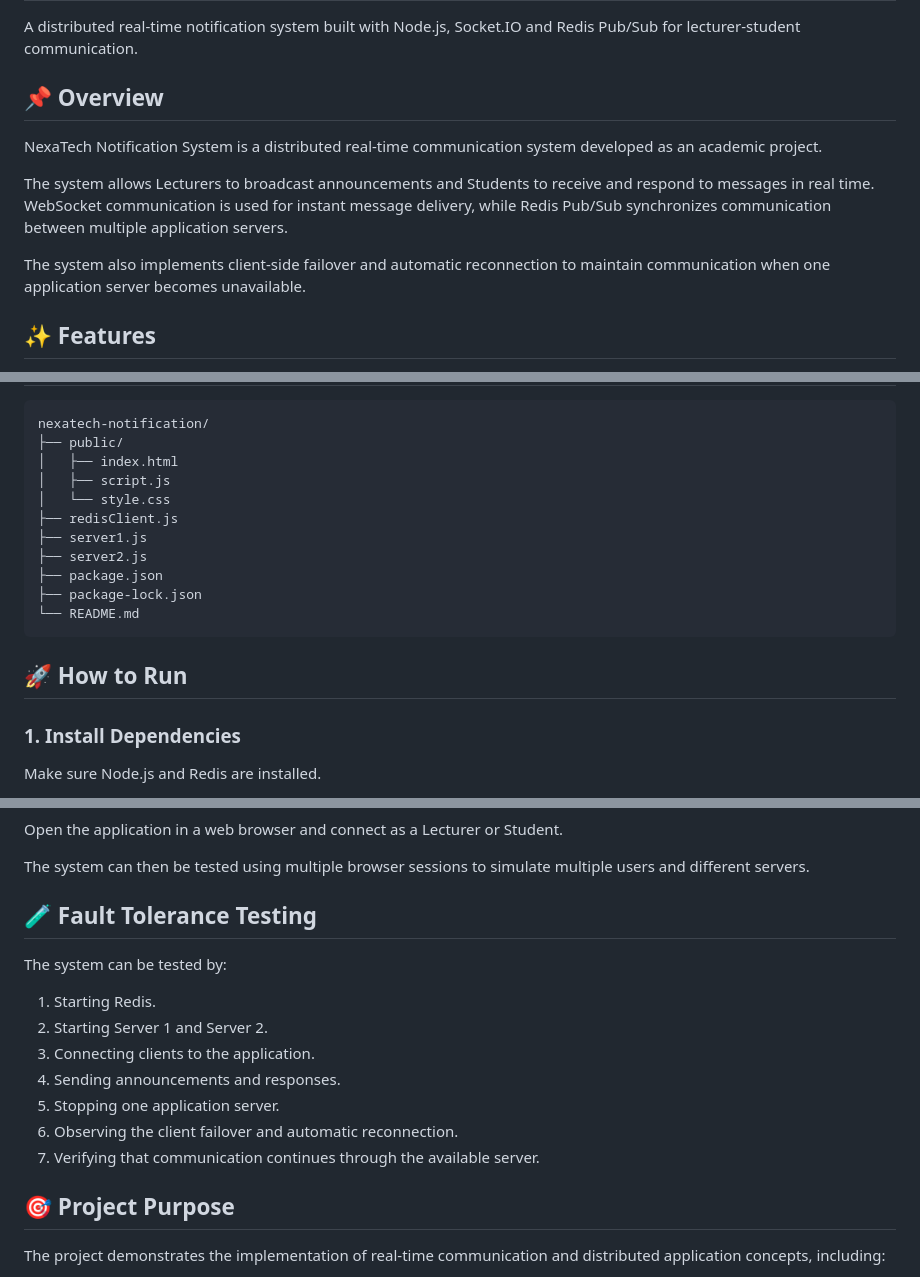
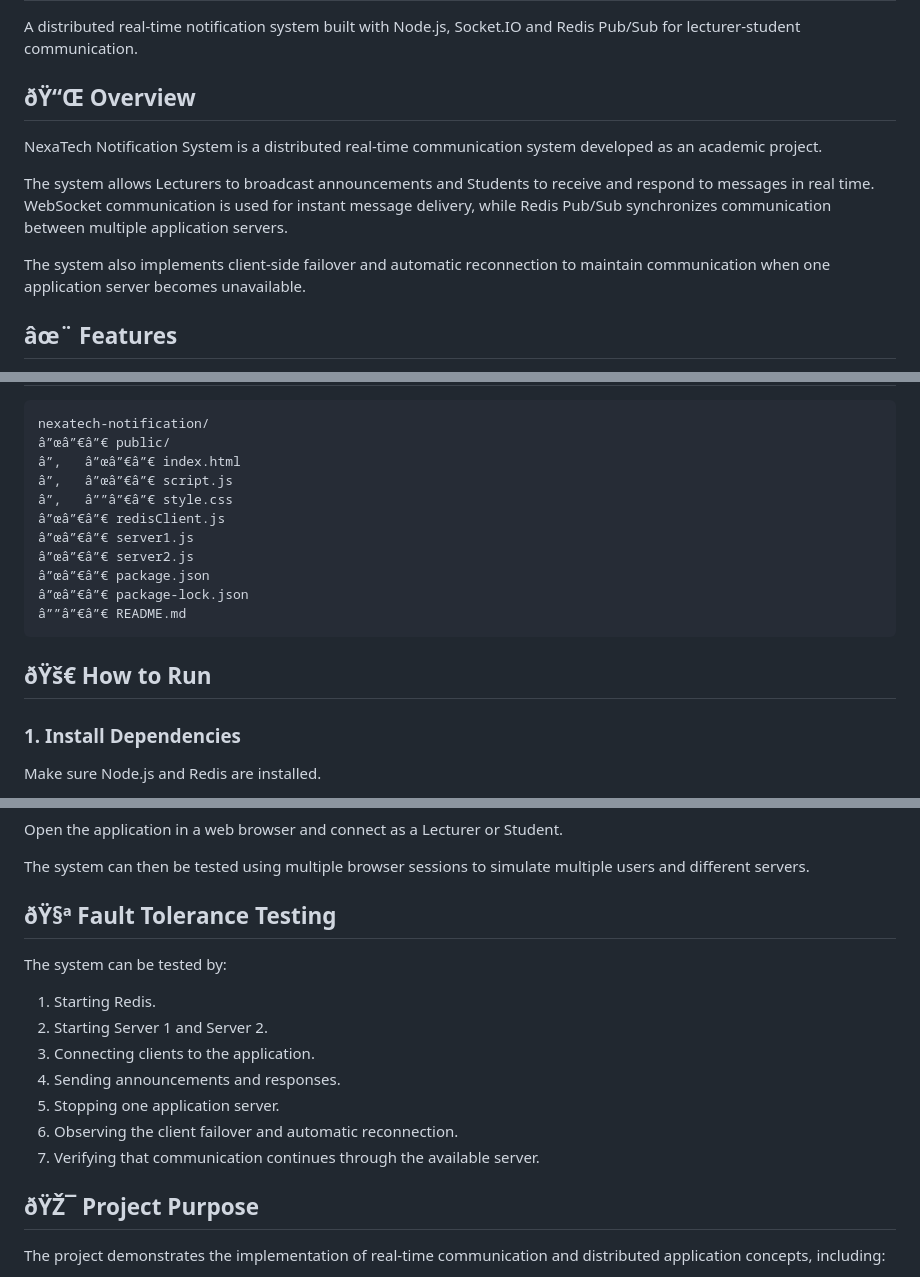
Before and after one commit to ferryyirwan/nexatech-notification-system, a Markdown page: README.md, 3 parts joined by grey strips. Rendered like a GitHub page.

````diff
--- a/README.md
+++ b/README.md
@@ -2,7 +2,7 @@
 
 A distributed real-time notification system built with Node.js, Socket.IO and Redis Pub/Sub for lecturer-student communication.
 
-## 📌 Overview
+## ðŸ“Œ Overview
 
 NexaTech Notification System is a distributed real-time communication system developed as an academic project.
 
@@ -10,5 +10,5 @@ The system allows Lecturers to broadcast announcements and Students to receive a
 
 The system also implements client-side failover and automatic reconnection to maintain communication when one application server becomes unavailable.
 
-## ✨ Features
+## âœ¨ Features
 
@@ -81,19 +81,19 @@ If both servers are unavailable, the system displays a **"No Server Available"**
 
 ```text
 nexatech-notification/
-├── public/
-│   ├── index.html
-│   ├── script.js
-│   └── style.css
-├── redisClient.js
-├── server1.js
-├── server2.js
-├── package.json
-├── package-lock.json
-└── README.md
+â”œâ”€â”€ public/
+â”‚   â”œâ”€â”€ index.html
+â”‚   â”œâ”€â”€ script.js
+â”‚   â””â”€â”€ style.css
+â”œâ”€â”€ redisClient.js
+â”œâ”€â”€ server1.js
+â”œâ”€â”€ server2.js
+â”œâ”€â”€ package.json
+â”œâ”€â”€ package-lock.json
+â””â”€â”€ README.md
 ```
 
-## 🚀 How to Run
+## ðŸš€ How to Run
 
 ### 1. Install Dependencies
 
@@ -149,7 +149,7 @@ Open the application in a web browser and connect as a Lecturer or Student.
 
 The system can then be tested using multiple browser sessions to simulate multiple users and different servers.
 
-## 🧪 Fault Tolerance Testing
+## ðŸ§ª Fault Tolerance Testing
 
 The system can be tested by:
 
@@ -161,7 +161,7 @@ The system can be tested by:
 6. Observing the client failover and automatic reconnection.
 7. Verifying that communication continues through the available server.
 
-## 🎯 Project Purpose
+## ðŸŽ¯ Project Purpose
 
 The project demonstrates the implementation of real-time communication and distributed application concepts, including:
 
````
Also changed, not shown: other parts of README.md (+36 -36 lines).
